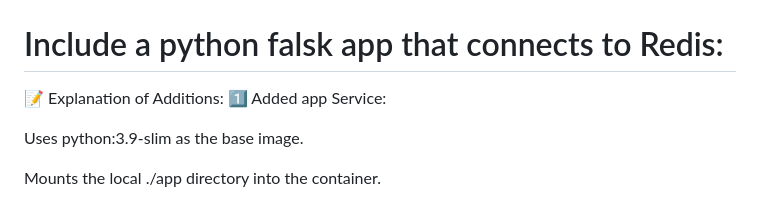
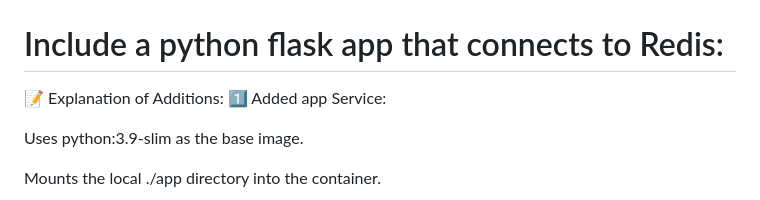
Before and after one commit to DarrylNnon/docker-fun, a Markdown page: README.md, the part around the change. Drawn GitHub-style.

```diff
--- a/README.md
+++ b/README.md
@@ -131,7 +131,7 @@ docker-compose logs -f # to view logs
 
 ![alt text](image-8.png)
 
-# Include a python falsk app that connects to Redis:
+# Include a python flask app that connects to Redis:
 
 📝 Explanation of Additions:
 1️⃣ Added app Service:
```
